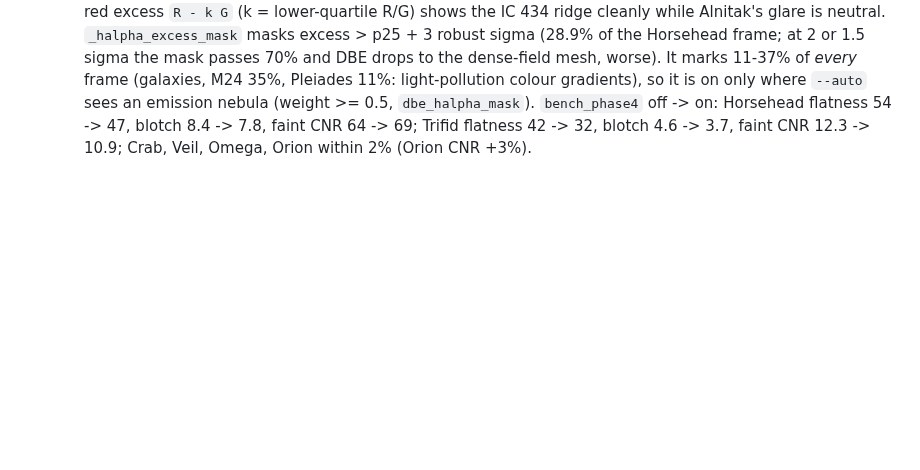
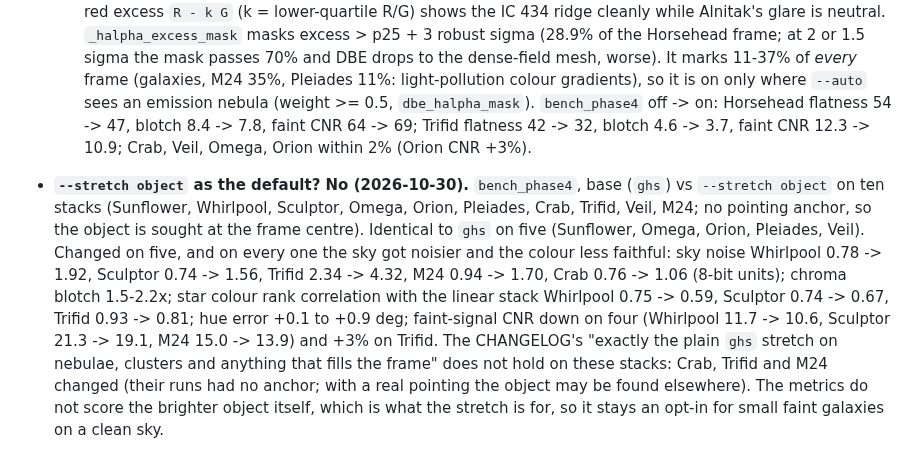
Before and after one commit to hd152/originstack, a Markdown page: dev-notes/phase4-quality.md, the part around the change. Drawn GitHub-style; blank space fills up the shorter version.

Commit message:
dev-notes: --stretch object as the default, measured on ten stacks
Co-Authored-By: Claude Sonnet 5.5 <noreply@anthropic.com>

```diff
--- a/dev-notes/phase4-quality.md
+++ b/dev-notes/phase4-quality.md
@@ -19,3 +19,5 @@
   - *Andromeda: dark discs around every star on the disk* -- star reduction, not the NN deconvolver (`--skip-step star_reduce` removed them, `deconvolve_nn` did not). `shrink_stars` took `keep = (e/A)**amount` per pixel, so any grain of galaxy light above the ring median inside R counted as wing and lost most of itself. Now the removal follows the star's radial median profile (sub-pixel centre), cut at the first radius where it is < 3x the ring median's error and never rising outward, and each pixel loses at most `min(its smoothed light, 1.5 x profile)`. The radial profile alone left ragged, spiky stars (stars are not round); without the cut a synthetic textured disk still dipped 0.2 sigma (ring medians wander with the texture). `bench_phase4` old -> new: fwhm ratio Sunflower 0.887 -> 0.884, Whirlpool 0.923 -> 0.918, M31 0.704 -> 0.716; ring 0.32 / 0.24 / -0.52 -> 1.04 / 1.31 / 1.51 (a moat gone, a faint halo of ~1 sky noise left on isolated stars); faint CNR +3-5% on the two bench galaxies, M31 -2%; Gaia colour rho -0.01 to -0.02. Nebula stacks unchanged (their presets do not reduce stars).
   - *Orion: a jagged white cut-out core* -- not proper coadd (`--no-proper-coadd` gives the same 0.39 -> 0.95 cliff), not the deconvolver or local contrast (skipping each keeps it; without the deconvolver a black hole appears beside it). The Trapezium region clips in every 20 s sub (~15k px plateau) and the nebula's own profile is that steep (single calibrated subs ramp 0.47 -> 0.95 of peak over ~18 px). The roll-off maps the plateau to 1 and the steep edge just below, so the outline -- set by where subs clipped -- shows. A dome extrapolated into the plateau at the edge slope did not help (still flat white, plus a dark feather line); feathering the plateau's outline in the display, sigma 0.11 x its equivalent radius (8 px on M42), does (`io_fits._feather_clipped_core`, regions >= 2000 px at >= 0.9 of the peak luminance; star cores are a few hundred).
   - *Horsehead: IC 434 subtracted, the horse against black* -- the linear stack has it plainly. DBE's emission mask measures "above sky" from the border, which here is the nebula; 1515 of ~2700 patches were sampled on it. A stiffer surface does not help (bandwidth 4 / 8 / 16 patches, same result -- note: `--from-stack` reuses `<stem>_phase4cache.pkl` across changes to `Config` constants, delete it between such runs). Skipping DBE leaves everything black too (the sky floor then sits on the nebula). Colour separates them: red excess `R - k G` (k = lower-quartile R/G) shows the IC 434 ridge cleanly while Alnitak's glare is neutral. `_halpha_excess_mask` masks excess > p25 + 3 robust sigma (28.9% of the Horsehead frame; at 2 or 1.5 sigma the mask passes 70% and DBE drops to the dense-field mesh, worse). It marks 11-37% of *every* frame (galaxies, M24 35%, Pleiades 11%: light-pollution colour gradients), so it is on only where `--auto` sees an emission nebula (weight >= 0.5, `dbe_halpha_mask`). `bench_phase4` off -> on: Horsehead flatness 54 -> 47, blotch 8.4 -> 7.8, faint CNR 64 -> 69; Trifid flatness 42 -> 32, blotch 4.6 -> 3.7, faint CNR 12.3 -> 10.9; Crab, Veil, Omega, Orion within 2% (Orion CNR +3%).
+
+- **`--stretch object` as the default? No (2026-10-30).** `bench_phase4`, base (`ghs`) vs `--stretch object` on ten stacks (Sunflower, Whirlpool, Sculptor, Omega, Orion, Pleiades, Crab, Trifid, Veil, M24; no pointing anchor, so the object is sought at the frame centre). Identical to `ghs` on five (Sunflower, Omega, Orion, Pleiades, Veil). Changed on five, and on every one the sky got noisier and the colour less faithful: sky noise Whirlpool 0.78 -> 1.92, Sculptor 0.74 -> 1.56, Trifid 2.34 -> 4.32, M24 0.94 -> 1.70, Crab 0.76 -> 1.06 (8-bit units); chroma blotch 1.5-2.2x; star colour rank correlation with the linear stack Whirlpool 0.75 -> 0.59, Sculptor 0.74 -> 0.67, Trifid 0.93 -> 0.81; hue error +0.1 to +0.9 deg; faint-signal CNR down on four (Whirlpool 11.7 -> 10.6, Sculptor 21.3 -> 19.1, M24 15.0 -> 13.9) and +3% on Trifid. The CHANGELOG's "exactly the plain `ghs` stretch on nebulae, clusters and anything that fills the frame" does not hold on these stacks: Crab, Trifid and M24 changed (their runs had no anchor; with a real pointing the object may be found elsewhere). The metrics do not score the brighter object itself, which is what the stretch is for, so it stays an opt-in for small faint galaxies on a clean sky.
```
